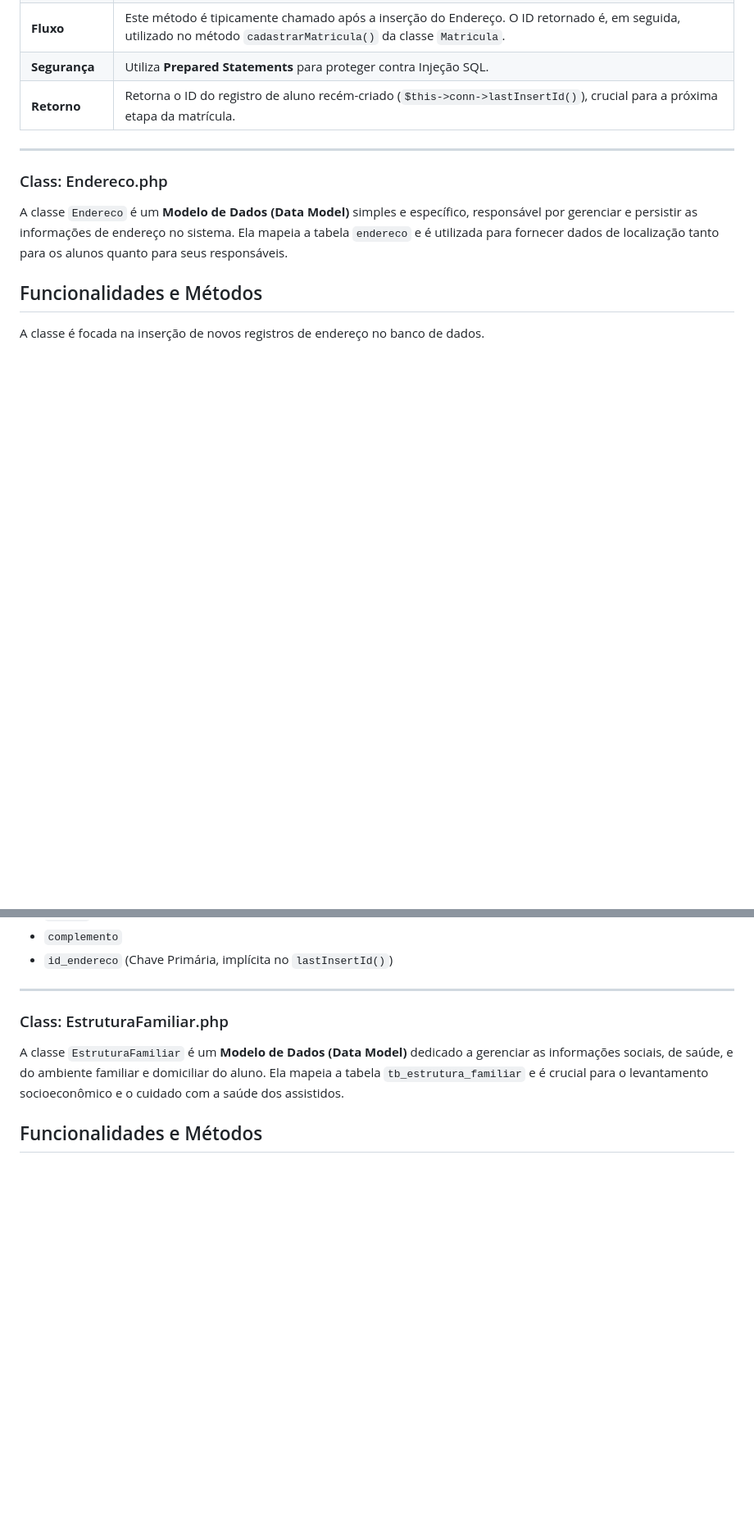
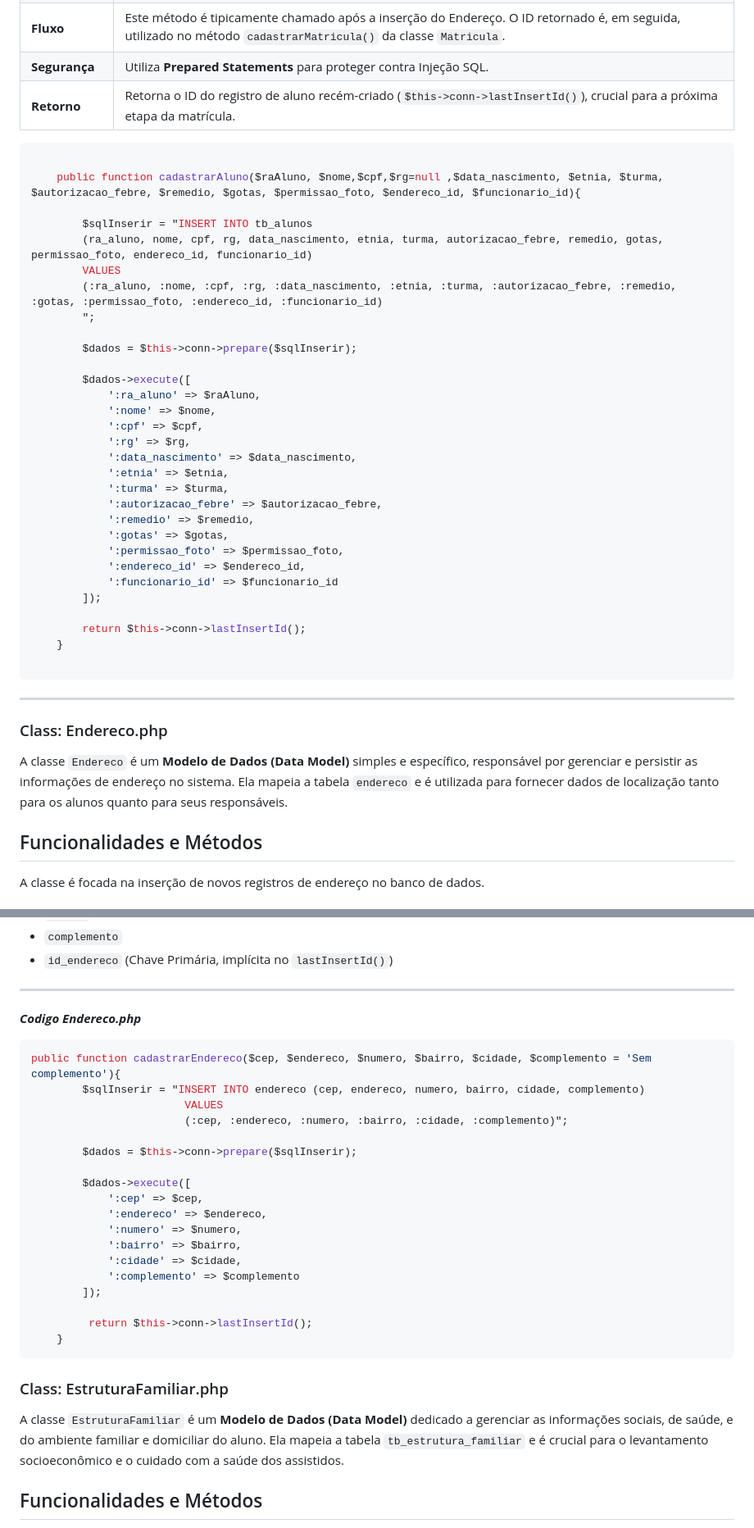
Before and after one commit to chinagliadev/sistema-leticia-duarte-web, a Markdown page: README.md, 2 parts joined by grey strips. Shown: that part at 82% size. GitHub-like rendering; blank space fills up the shorter version.

````diff
--- a/README.md
+++ b/README.md
@@ -152,6 +152,39 @@ A classe possui atributos públicos que representam os campos da tabela `tb_alun
 | **Segurança** | Utiliza **Prepared Statements** para proteger contra Injeção SQL. |
 | **Retorno** | Retorna o ID do registro de aluno recém-criado (`$this->conn->lastInsertId()`), crucial para a próxima etapa da matrícula. |
 
+```php
+
+    public function cadastrarAluno($raAluno, $nome,$cpf,$rg=null ,$data_nascimento, $etnia, $turma, $autorizacao_febre, $remedio, $gotas, $permissao_foto, $endereco_id, $funcionario_id){
+
+        $sqlInserir = "INSERT INTO tb_alunos
+        (ra_aluno, nome, cpf, rg, data_nascimento, etnia, turma, autorizacao_febre, remedio, gotas, permissao_foto, endereco_id, funcionario_id)
+        VALUES
+        (:ra_aluno, :nome, :cpf, :rg, :data_nascimento, :etnia, :turma, :autorizacao_febre, :remedio, :gotas, :permissao_foto, :endereco_id, :funcionario_id)
+        ";
+
+        $dados = $this->conn->prepare($sqlInserir);
+
+        $dados->execute([
+            ':ra_aluno' => $raAluno,
+            ':nome' => $nome,
+            ':cpf' => $cpf,
+            ':rg' => $rg,
+            ':data_nascimento' => $data_nascimento,
+            ':etnia' => $etnia,
+            ':turma' => $turma,
+            ':autorizacao_febre' => $autorizacao_febre,
+            ':remedio' => $remedio,
+            ':gotas' => $gotas,
+            ':permissao_foto' => $permissao_foto,
+            ':endereco_id' => $endereco_id,
+            ':funcionario_id' => $funcionario_id
+        ]);
+
+        return $this->conn->lastInsertId();
+    }
+
+```
+
 ---
 
  ###  Class: Endereco.php
@@ -197,6 +230,29 @@ A classe está diretamente mapeada para a tabela: **`endereco`**.
 * `id_endereco` (Chave Primária, implícita no `lastInsertId()`)
 
 ---
+
+***Codigo Endereco.php***
+
+```php
+public function cadastrarEndereco($cep, $endereco, $numero, $bairro, $cidade, $complemento = 'Sem complemento'){
+        $sqlInserir = "INSERT INTO endereco (cep, endereco, numero, bairro, cidade, complemento)
+                        VALUES
+                        (:cep, :endereco, :numero, :bairro, :cidade, :complemento)";
+
+        $dados = $this->conn->prepare($sqlInserir);
+
+        $dados->execute([
+            ':cep' => $cep,
+            ':endereco' => $endereco,
+            ':numero' => $numero,
+            ':bairro' => $bairro,
+            ':cidade' => $cidade,
+            ':complemento' => $complemento
+        ]);
+
+         return $this->conn->lastInsertId();
+    }
+```
 
 ### Class: EstruturaFamiliar.php
 
````
Also changed, not shown: other parts of README.md (+57 -1 lines).
